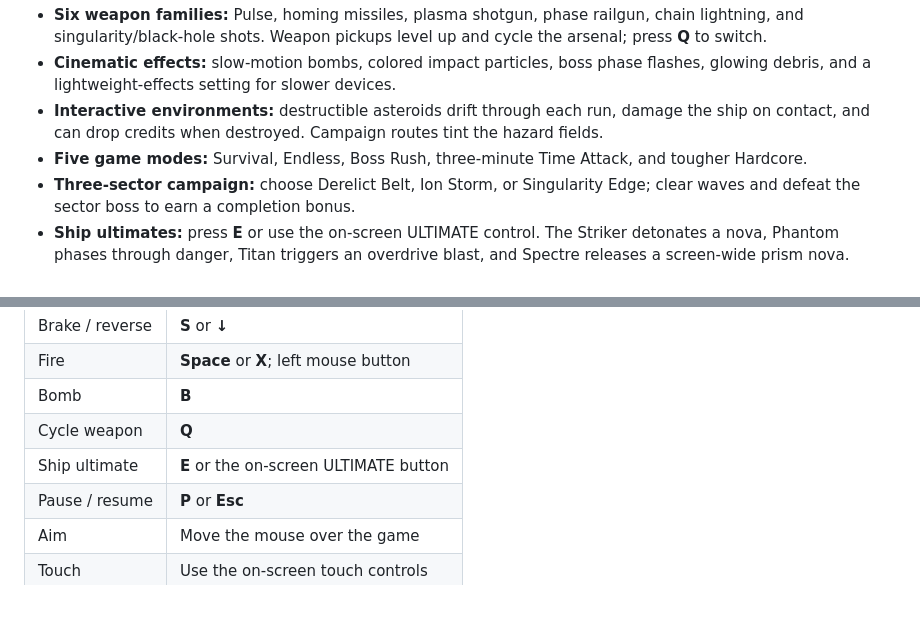
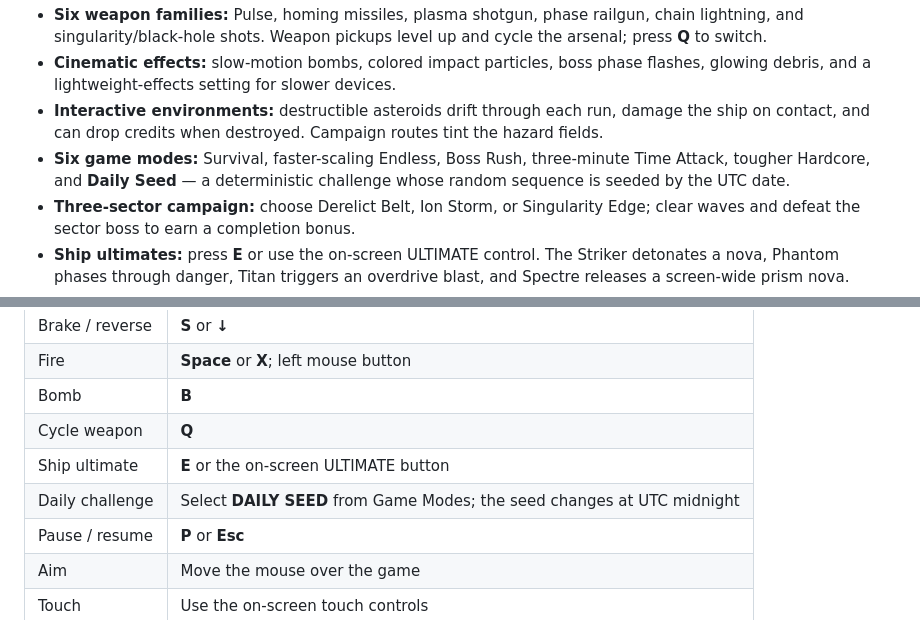
Before and after one commit to shreebalaji767/SPACE, a Markdown page: README.md, 2 parts joined by grey strips. Drawn GitHub-style.

Commit message:
Document deterministic Daily Seed mode

```diff
--- a/README.md
+++ b/README.md
@@ -11,7 +11,7 @@ A free, browser-based neon cyberpunk space-survival arcade game. Pilot a ship th
 - **Six weapon families:** Pulse, homing missiles, plasma shotgun, phase railgun, chain lightning, and singularity/black-hole shots. Weapon pickups level up and cycle the arsenal; press **Q** to switch.
 - **Cinematic effects:** slow-motion bombs, colored impact particles, boss phase flashes, glowing debris, and a lightweight-effects setting for slower devices.
 - **Interactive environments:** destructible asteroids drift through each run, damage the ship on contact, and can drop credits when destroyed. Campaign routes tint the hazard fields.
-- **Five game modes:** Survival, Endless, Boss Rush, three-minute Time Attack, and tougher Hardcore.
+- **Six game modes:** Survival, faster-scaling Endless, Boss Rush, three-minute Time Attack, tougher Hardcore, and **Daily Seed** — a deterministic challenge whose random sequence is seeded by the UTC date.
 - **Three-sector campaign:** choose Derelict Belt, Ion Storm, or Singularity Edge; clear waves and defeat the sector boss to earn a completion bonus.
 - **Ship ultimates:** press **E** or use the on-screen ULTIMATE control. The Striker detonates a nova, Phantom phases through danger, Titan triggers an overdrive blast, and Spectre releases a screen-wide prism nova.
 - **Build variety:** weapon damage, rapid fire, engine, hull, critical/multi-shot, salvage magnet, phase-piercing shots, shield charges, stronger bombs, hull regeneration, and side-cannon drones.
@@ -56,6 +56,7 @@ Open the deployed game in a modern browser. On compatible browsers, choose **INS
 | Bomb | **B** |
 | Cycle weapon | **Q** |
 | Ship ultimate | **E** or the on-screen ULTIMATE button |
+| Daily challenge | Select **DAILY SEED** from Game Modes; the seed changes at UTC midnight |
 | Pause / resume | **P** or **Esc** |
 | Aim | Move the mouse over the game |
 | Touch | Use the on-screen touch controls |
```
